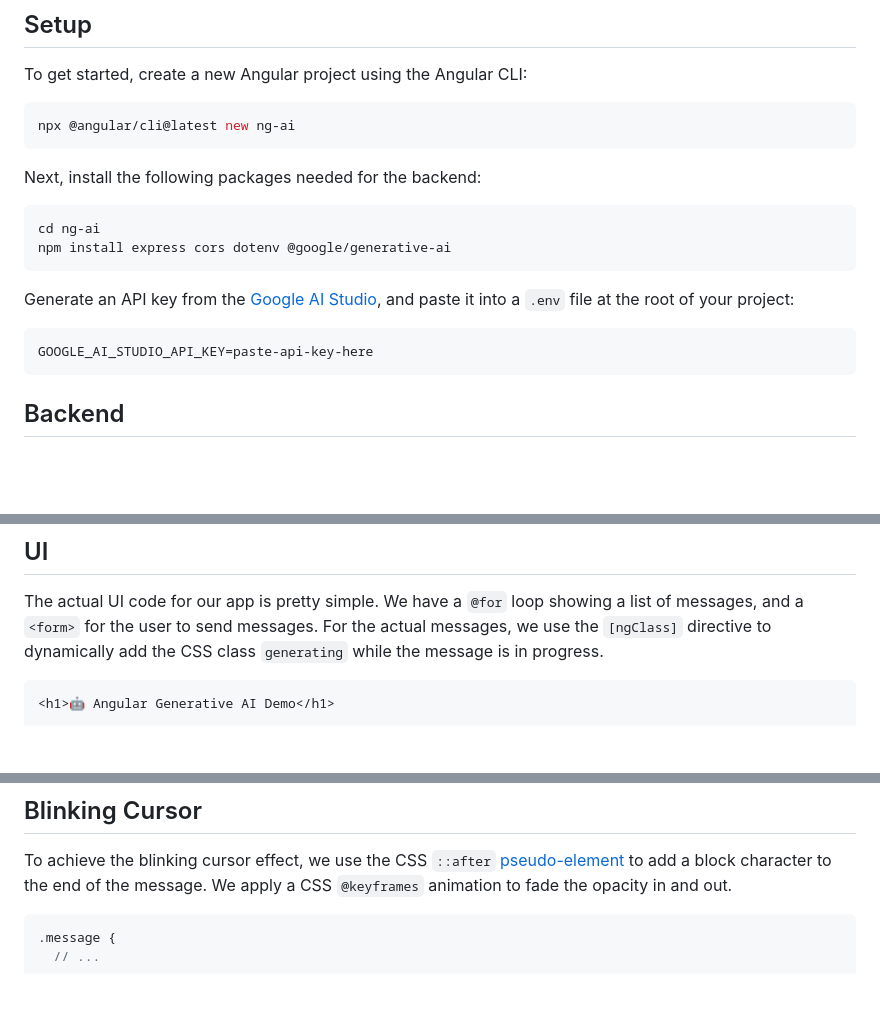
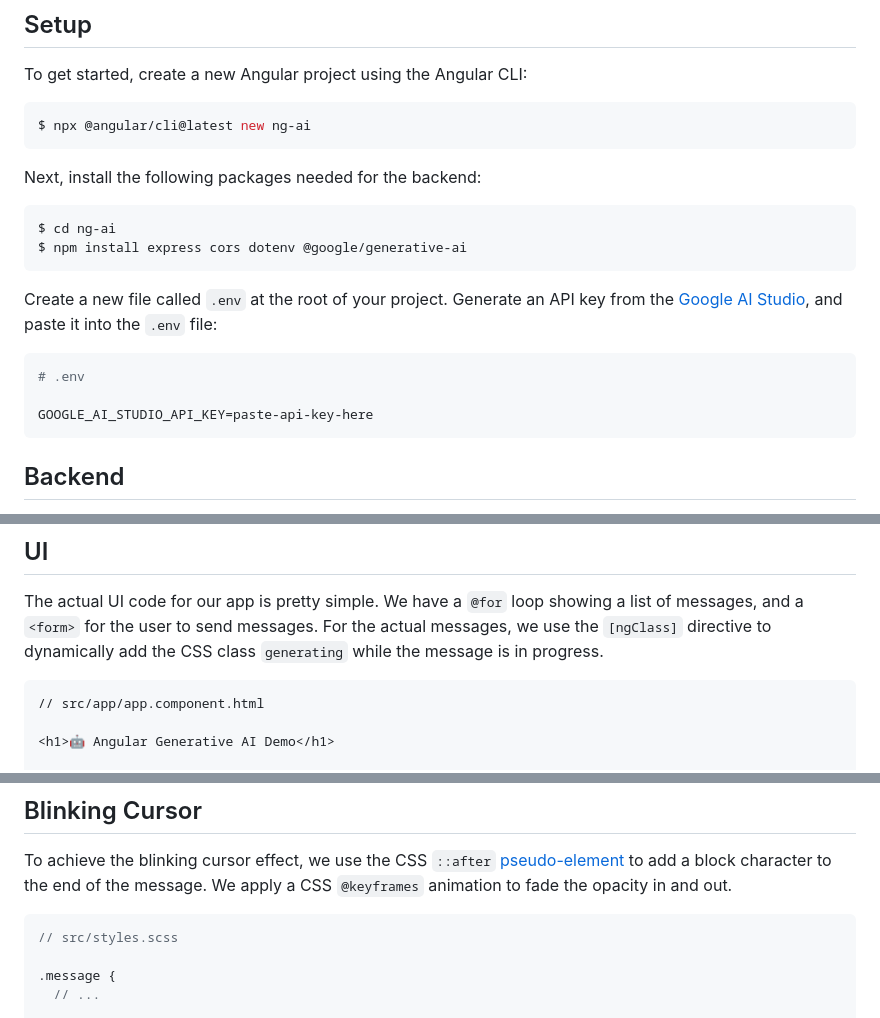
Before and after one commit to c-o-l-i-n/personal-website, a Markdown page: content/blog/angular-ai-chatbot.md, 3 parts joined by grey strips. GitHub-like rendering; blank space fills up the shorter version.

Commit message:
💻 Add missing file names to code snippets in AI article

````diff
--- a/content/blog/angular-ai-chatbot.md
+++ b/content/blog/angular-ai-chatbot.md
@@ -36,19 +36,21 @@ Here’s what we’ll be creating: The user types a message, the AI generates it
 To get started, create a new Angular project using the Angular CLI:
 
 ```sh
-npx @angular/cli@latest new ng-ai
+$ npx @angular/cli@latest new ng-ai
 ```
 
 Next, install the following packages needed for the backend:
 
 ```sh
-cd ng-ai
-npm install express cors dotenv @google/generative-ai
+$ cd ng-ai
+$ npm install express cors dotenv @google/generative-ai
 ```
 
-Generate an API key from the [Google AI Studio](https://aistudio.google.com/app/apikey), and paste it into a `.env` file at the root of your project:
+Create a new file called `.env` at the root of your project. Generate an API key from the [Google AI Studio](https://aistudio.google.com/app/apikey), and paste it into the `.env` file:
 
-```env
+```sh
+# .env
+
 GOOGLE_AI_STUDIO_API_KEY=paste-api-key-here
 ```
 
@@ -153,6 +155,8 @@ export const appConfig: ApplicationConfig = {
 The actual UI code for our app is pretty simple. We have a `@for` loop showing a list of messages, and a `<form>` for the user to send messages. For the actual messages, we use the `[ngClass]` directive to dynamically add the CSS class `generating` while the message is in progress.
 
 ```html
+// src/app/app.component.html
+
 <h1>🤖 Angular Generative AI Demo</h1>
 
 @for (message of messages(); track message.id) {
@@ -186,6 +190,8 @@ The actual UI code for our app is pretty simple. We have a `@for` loop showing a
 To achieve the blinking cursor effect, we use the CSS `::after` [pseudo-element](https://developer.mozilla.org/en-US/docs/Web/CSS/::after) to add a block character to the end of the message. We apply a CSS `@keyframes` animation to fade the opacity in and out.
 
 ```scss
+// src/styles.scss
+
 .message {
   // ...
 
````
Also changed, not shown: other parts of content/blog/angular-ai-chatbot.md (+3 -3 lines).
